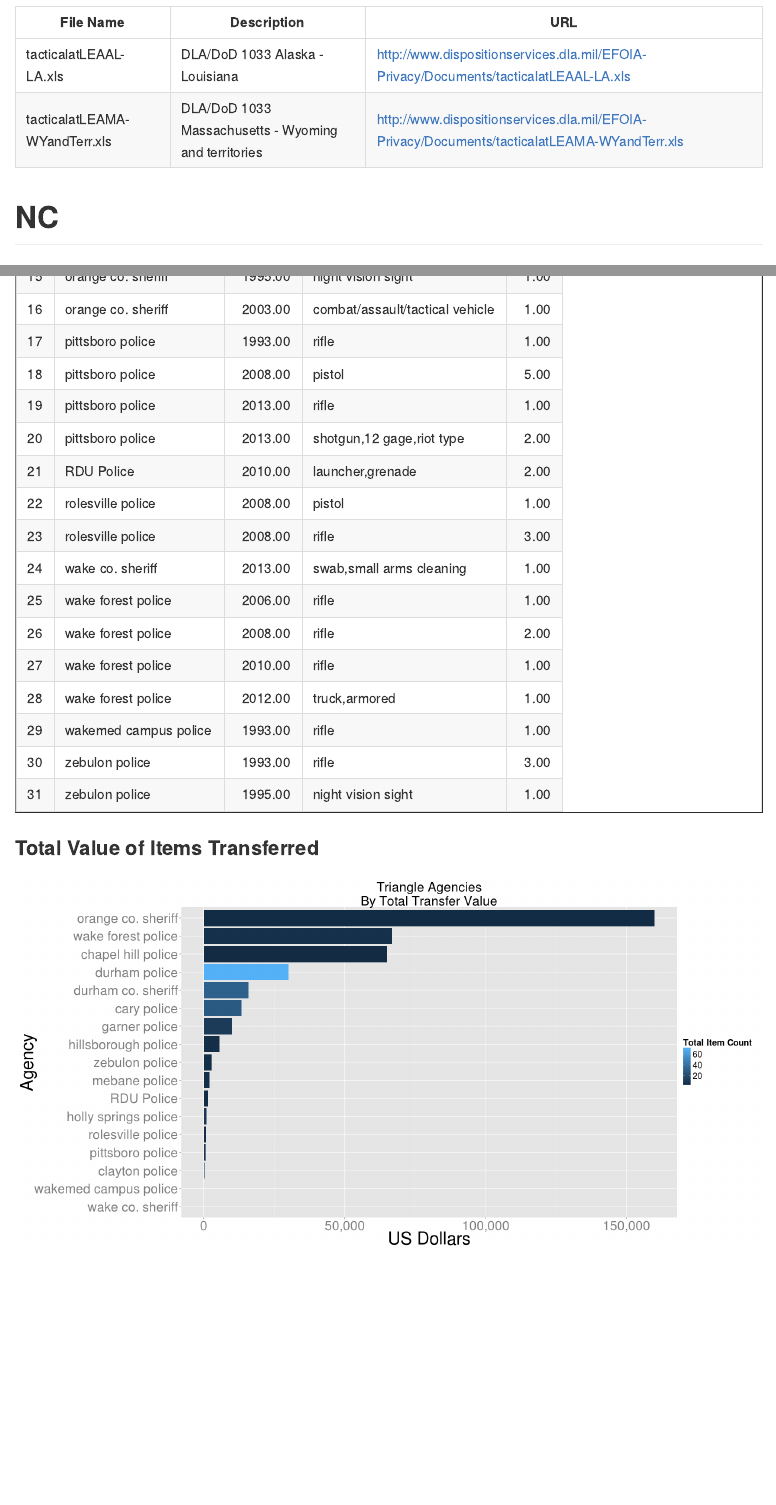
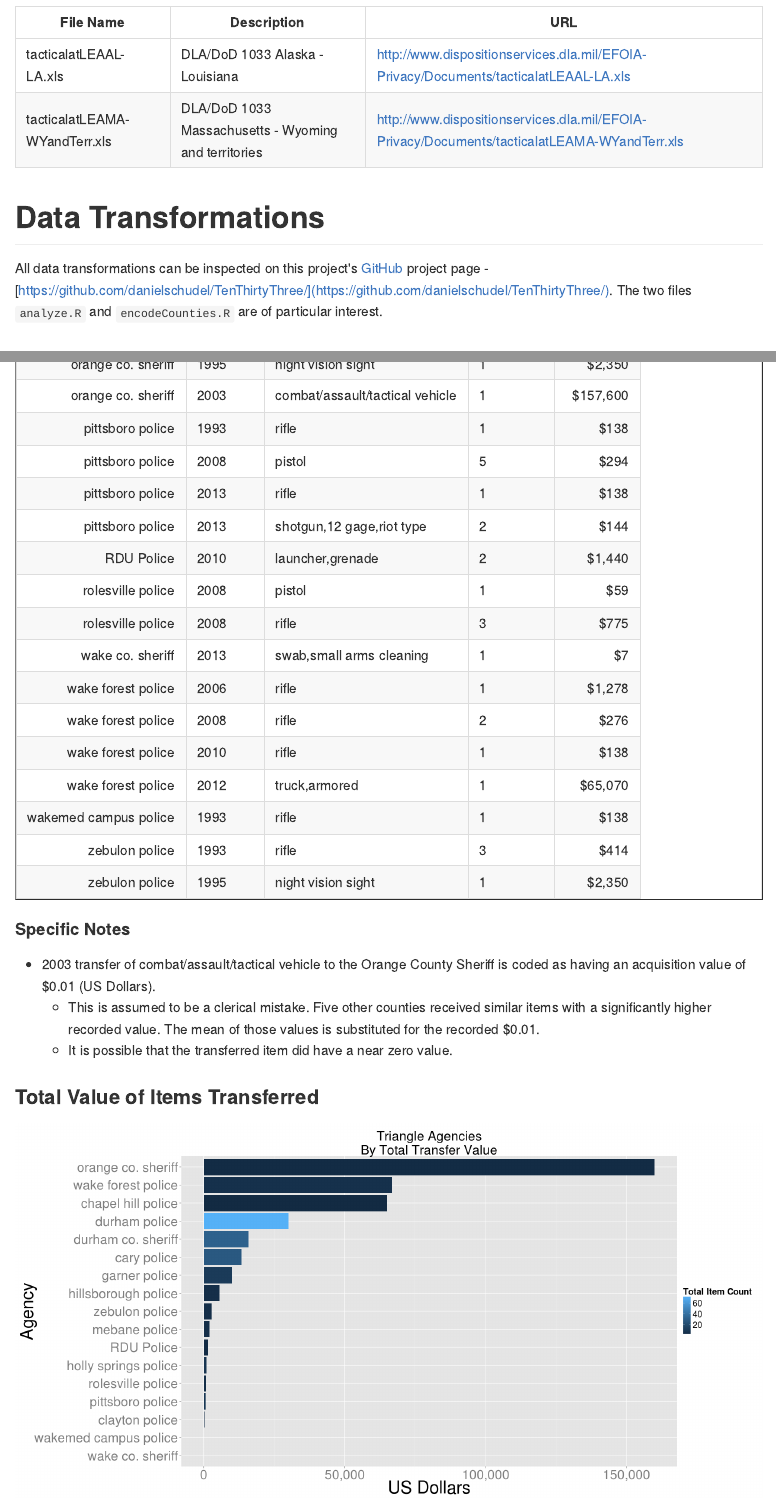
Before and after one commit to danielschudel/TenThirtyThree, an R Markdown document (index.Rmd): the page in a window 1100 px wide, from 320 px down, and a second part further down, joined at a grey line. The pictures show the output file index.md that the author committed with the source, drawn offline in the style of GitHub.

Commit message:
snapshot progress

````diff
--- a/index.Rmd
+++ b/index.Rmd
@@ -35,6 +35,10 @@ The following files available above are used in this analysis:
 |tacticalatLEAAL-LA.xls|DLA/DoD 1033 Alaska - Louisiana|http://www.dispositionservices.dla.mil/EFOIA-Privacy/Documents/tacticalatLEAAL-LA.xls|
 |tacticalatLEAMA-WYandTerr.xls|DLA/DoD 1033 Massachusetts - Wyoming and territories|http://www.dispositionservices.dla.mil/EFOIA-Privacy/Documents/tacticalatLEAMA-WYandTerr.xls|
 
+# Data Transformations
+
+All data transformations can be inspected on this project's [GitHub](http://www.github.com) project page - [https://github.com/danielschudel/TenThirtyThree/](https://github.com/danielschudel/TenThirtyThree/). The two files ```analyze.R``` and ```encodeCounties.R``` are of particular interest.
+
 # NC
 
 ## Triangle Counties
@@ -50,10 +54,20 @@ Agencies within the following counties are included:
 
 ```{r echo=FALSE, results="asis", fig.width=24, fig.height=12, fig.cap=""}
 library(xtable)
-t <- ddply(triangle, .(agencyName, shipYear, itemName), summarize, total=sum(one))
+t <- ddply(triangle, .(agencyName, shipYear, itemName), summarize, totalItems=sum(one), totalValue=sum(acquisitionValue))
+t$totalValue <- dollar(as.numeric(as.character(t$totalValue)))
 t <- xtable(t)
-print(t, type="html")
+digits(t) <- 0
+align(t) <- "|r|r|l|l|l|r|"
+print(t, type="html", include.rownames=FALSE, floating=FALSE)
 ```
+
+#### Specific Notes
+
+* 2003 transfer of combat/assault/tactical vehicle to the Orange County Sheriff is coded as having an acquisition value of $0.01 (US Dollars).
+    * This is assumed to be a clerical mistake. Five other counties received similar items with a significantly higher recorded value. The mean of those values
+      is substituted for the recorded $0.01.
+    * It is possible that the transferred item did have a near zero value.
 
 ### Total Value of Items Transferred
 
````
Also changed, not shown: figure/unnamed-chunk-5-1.png (added), index.md.
